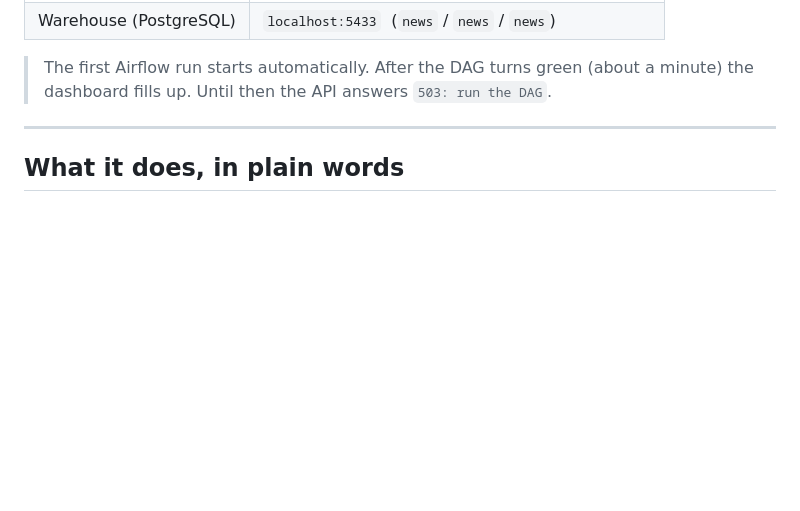
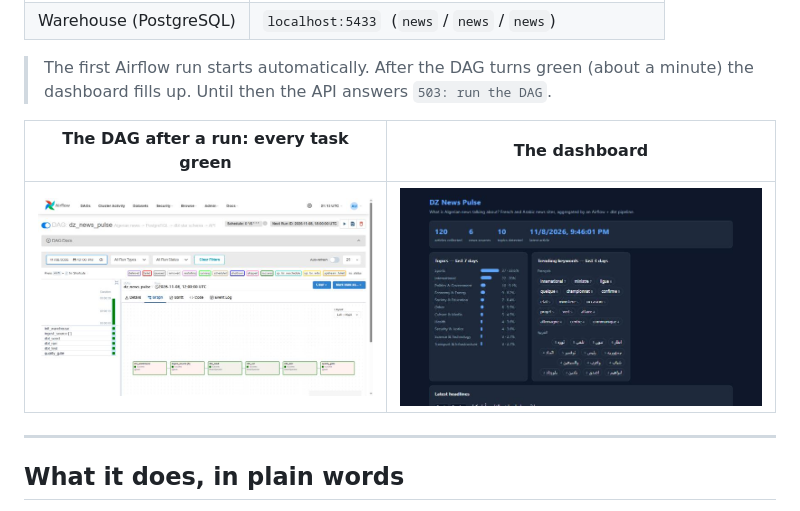
Before and after one commit to AbidZakaria/dz-news-pulse, a Markdown page: README.md, the part around the change. Drawn GitHub-style; pictures changed too: docs/img/airflow-dag.jpg (added), docs/img/dashboard.jpg (added); blank space fills up the shorter version.

Commit message:
Add Airflow and dashboard screenshots, trim generic keywords

```diff
--- a/README.md
+++ b/README.md
@@ -17,6 +17,10 @@ docker compose up --build
 | Warehouse (PostgreSQL) | `localhost:5433` &nbsp;(`news` / `news` / `news`) |
 
 > The first Airflow run starts automatically. After the DAG turns green (about a minute) the dashboard fills up. Until then the API answers `503: run the DAG`.
+
+| The DAG after a run: every task green | The dashboard |
+|---|---|
+| ![Airflow DAG graph](docs/img/airflow-dag.jpg) | ![Dashboard](docs/img/dashboard.jpg) |
 
 ---
 
```
Also changed, not shown: 1 other file.
